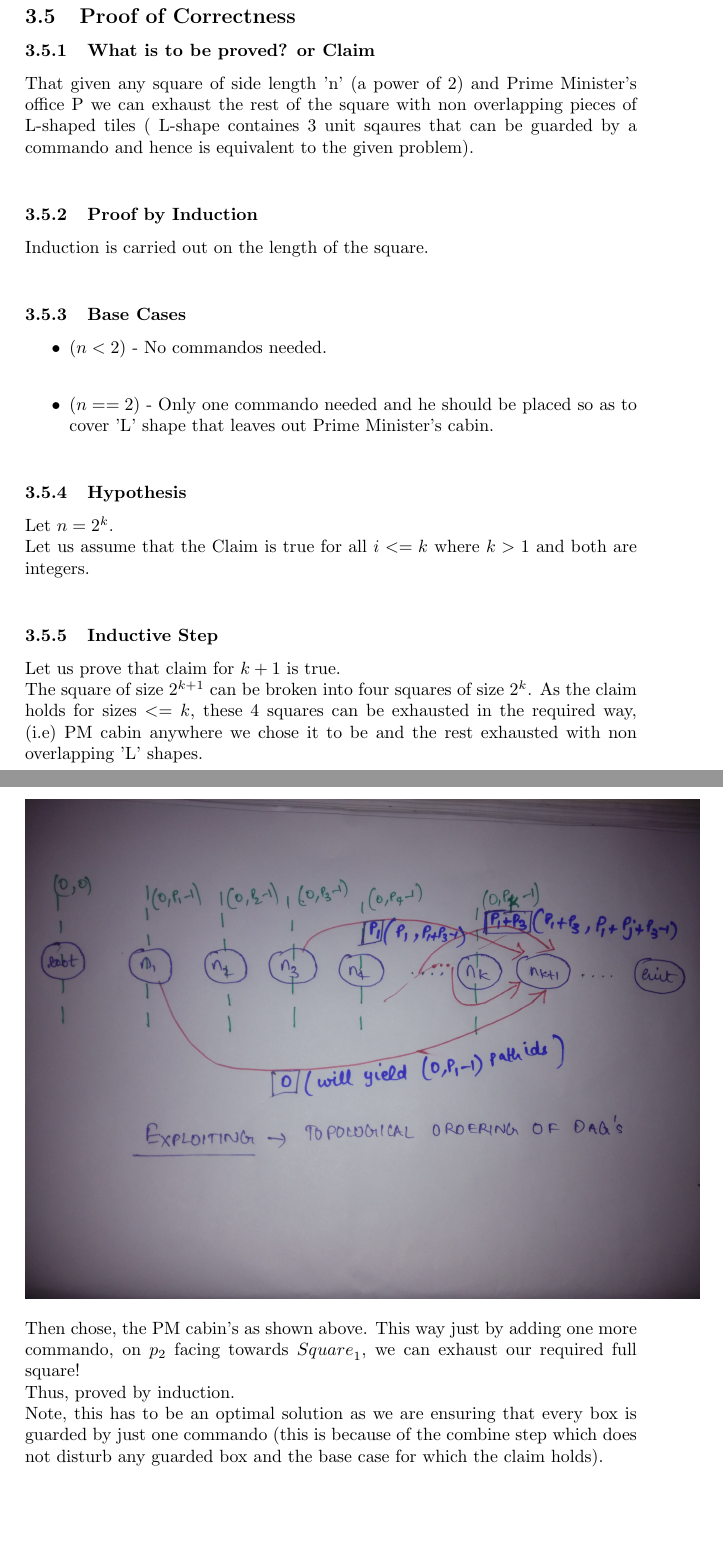
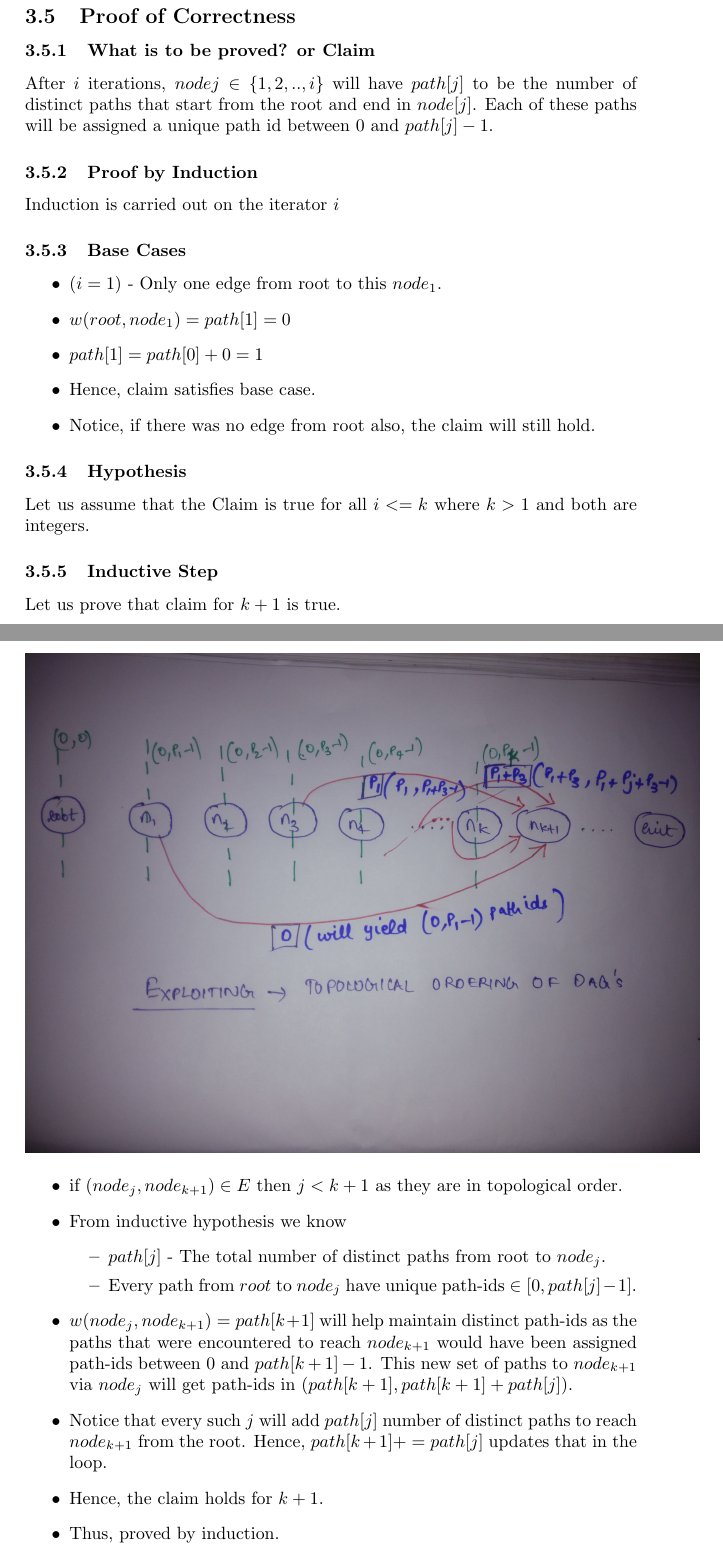
Before and after one commit to agarwalayush/algorithms, a LaTeX document (13180_13378_TA2.tex): two parts of pages 9 and 10 of 10, joined at a grey line, cut so that both start at the same text, the shorter picture padded with empty space. Compiled offline with pdfLaTeX.

Commit message:
Completed 3rd

```diff
--- a/13180_13378_TA2.tex
+++ b/13180_13378_TA2.tex
@@ -218,24 +219,34 @@ Assign\_edge\_weight(V,E)	\\*
 \end{itemize}
 \subsection{Proof of Correctness}
 \subsubsection{What is to be proved? or Claim}
-That given any square of side length 'n' (a power of 2)  and Prime Minister's office P we can exhaust the rest of the square with non overlapping pieces of L-shaped tiles ( L-shape containes 3 unit sqaures that can be guarded by a commando and hence is equivalent to the given problem).  \\*
+After $i$ iterations, $node j \in \{1,2,..,i\}$ will have $path[j]$ to be the number of distinct paths that start from the root and end in $node[j]$. Each of these paths will be assigned a unique path id between $0$ and $path[j]-1$.
 \subsubsection{Proof by Induction}
-Induction is carried out on the length of the square. \\*
+Induction is carried out on the iterator $i$
 \subsubsection{Base Cases}
 \begin{itemize}
-\item $(n<2)$ - No commandos needed. \\*
-\item $(n==2)$ - Only one commando needed and he should be placed so as to cover 'L' shape that leaves out Prime Minister's cabin. \\*
+\item $(i=1)$ - Only one edge from root to this $node_1$.
+\item $w(root,node_1) = path[1] = 0$
+\item $path[1] = path[0] + 0 = 1$
+\item Hence, claim satisfies base case.
+\item Notice, if there was no edge from root also, the claim will still hold.
 \end{itemize}
 \subsubsection{Hypothesis}
-Let $ n = 2^{k} $. \\*
-Let us assume that the Claim is true for all $i<=k$ where $k>1$ and both are integers. \\*
+Let us assume that the Claim is true for all $i<=k$ where $k>1$ and both are integers.
 \subsubsection{Inductive Step}
-Let us prove that claim for $ k+1 $ is true. \\*
-The square of size $2^{k+1}$ can be broken into four squares of size $2^{k}$. As the claim holds for sizes $<=k$, these 4 squares can be exhausted in the required way, (i.e) PM cabin anywhere we chose it to be and the rest exhausted with non overlapping 'L' shapes. \\*
+Let us prove that claim for $ k+1 $ is true.
 \begin{center}
 \includegraphics[scale=0.09]{3.jpg}
 \end{center}
-Then chose, the PM cabin's as shown above. This way just by adding one more commando, on $p_2$ facing towards ${Square}_1$, we can exhaust our required full square! \\*
-Thus, proved by induction. \\*
-Note, this has to be an optimal solution as we are ensuring that every box is guarded by just one commando (this is because of the combine step which does not disturb any guarded box and the base case for which the claim holds).
+\begin{itemize}
+\item if $(node_j, node_{k+1}) \in E$ then $j<k+1$ as they are in topological order.
+\item From inductive hypothesis we know
+\begin{itemize}
+\item $path[j]$ - The total number of distinct paths from root to $node_j$.
+\item Every path from $root$ to $node_j$ have unique path-ids $\in [0,path[j]-1]$.
+\end{itemize}
+\item $w(node_j, node_{k+1}) = path[k+1]$ will help maintain distinct path-ids as the paths that were encountered to reach $node_{k+1}$ would have been assigned path-ids between $0$ and $path[k+1]-1$. This new set of paths to $node_{k+1}$ via $node_{j}$ will get path-ids in $(path[k+1], path[k+1] +path[j])$.
+\item Notice that every such $j$ will add $path[j]$ number of distinct paths to reach $node_{k+1}$ from the root. Hence, $path[k+1] += path[j]$ updates that in the loop.
+\item Hence, the claim holds for $k+1$.
+\item Thus, proved by induction.
+\end{itemize}
 \end{document}
```
Also changed, not shown: 13180_13378_TA2.tex (5 more changed lines).
